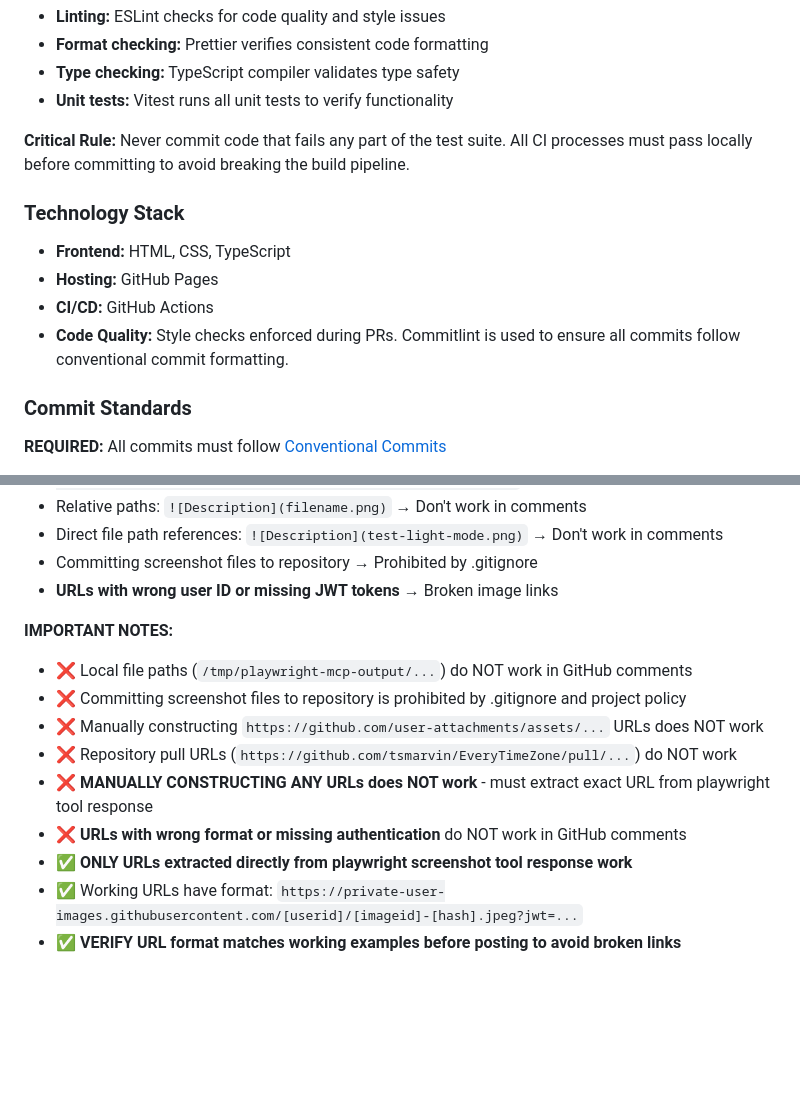
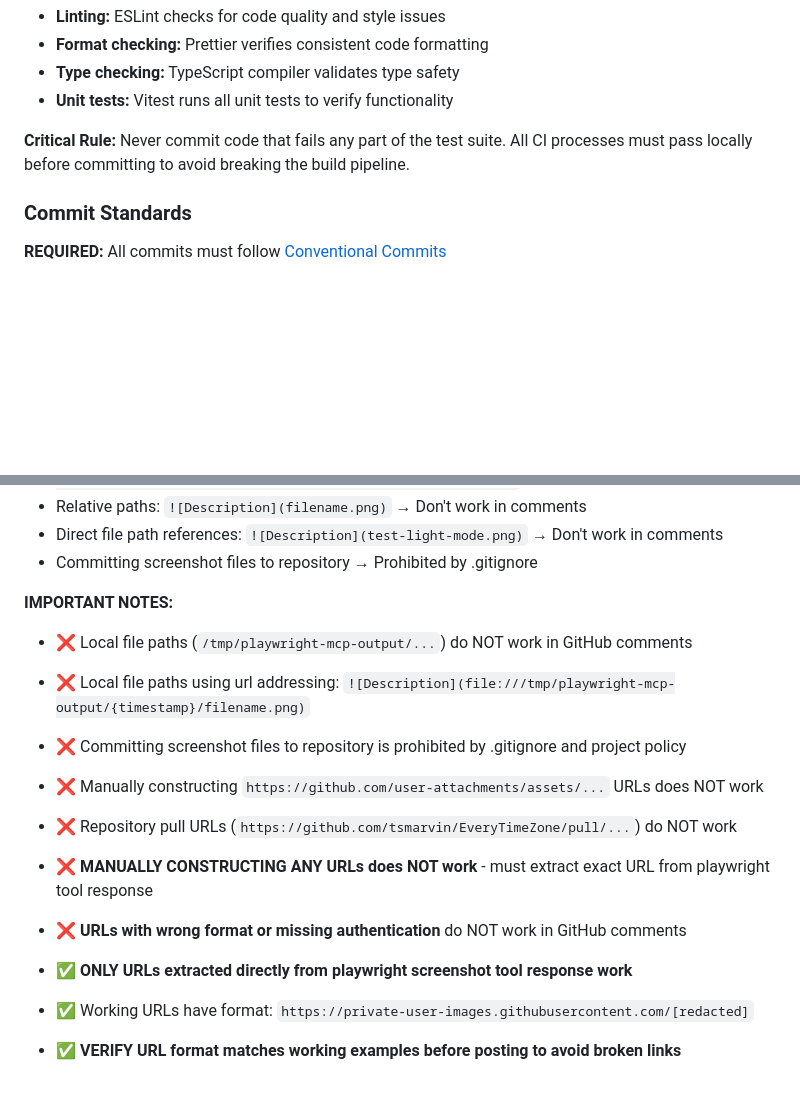
Before and after one commit to tsmarvin/EveryTimeZone, a Markdown page: .github/copilot-instructions.md, 2 parts joined by grey strips. Rendered like a GitHub page; blank space fills up the shorter version.

```diff
--- a/.github/copilot-instructions.md
+++ b/.github/copilot-instructions.md
@@ -61,12 +62,6 @@ This repository hosts a static timezone overlap visualization tool deployed via
 
 **Critical Rule:** Never commit code that fails any part of the test suite. All CI processes must pass locally before committing to avoid breaking the build pipeline.
 
-### Technology Stack
-- **Frontend:** HTML, CSS, TypeScript
-- **Hosting:** GitHub Pages
-- **CI/CD:** GitHub Actions
-- **Code Quality:** Style checks enforced during PRs. Commitlint is used to ensure all commits follow conventional commit formatting.
-
 ### Commit Standards
 **REQUIRED:** All commits must follow [Conventional Commits](https://www.conventionalcommits.org/en/v1.0.0/#specification)
 
@@ -193,15 +196,16 @@ think
 - Relative paths: `![Description](filename.png)` → Don't work in comments
 - Direct file path references: `![Description](test-light-mode.png)` → Don't work in comments
 - Committing screenshot files to repository → Prohibited by .gitignore
-- **URLs with wrong user ID or missing JWT tokens** → Broken image links
 
 **IMPORTANT NOTES:**
 - ❌ Local file paths (`/tmp/playwright-mcp-output/...`) do NOT work in GitHub comments
+
+- ❌ Local file paths using url addressing: `![Description](file:///tmp/playwright-mcp-output/{timestamp}/filename.png)`
 - ❌ Committing screenshot files to repository is prohibited by .gitignore and project policy
 - ❌ Manually constructing `https://github.com/user-attachments/assets/...` URLs does NOT work
 - ❌ Repository pull URLs (`https://github.com/tsmarvin/EveryTimeZone/pull/...`) do NOT work
 - ❌ **MANUALLY CONSTRUCTING ANY URLs does NOT work** - must extract exact URL from playwright tool response
 - ❌ **URLs with wrong format or missing authentication** do NOT work in GitHub comments
 - ✅ **ONLY URLs extracted directly from playwright screenshot tool response work**
-- ✅ Working URLs have format: `https://private-user-images.githubusercontent.com/[userid]/[imageid]-[hash].jpeg?jwt=...`
+- ✅ Working URLs have format: `https://private-user-images.githubusercontent.com/[redacted]`
 - ✅ **VERIFY URL format matches working examples before posting to avoid broken links**
```
Also changed, not shown: other parts of .github/copilot-instructions.md (+33 -24 lines).
